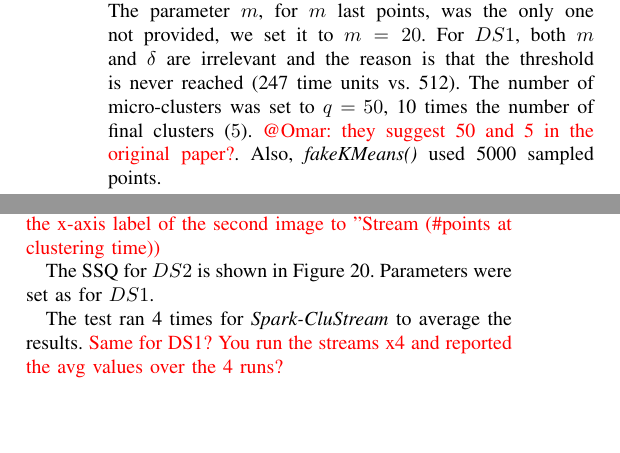
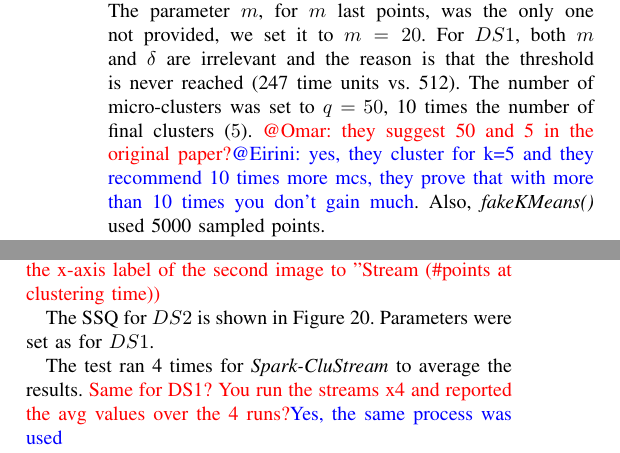
Before and after one commit to obackhoff/paper-spark-clustream, a LaTeX paper (working version/main.tex, which reads working version/expQuality.tex): two parts of the columns of page 7 of 14, joined at a grey line, cut so that both start at the same text, the shorter picture padded with empty space. Compiled offline with pdfLaTeX.

Commit message:
corrected a couple of things

```diff
--- a/working version/expQuality.tex
+++ b/working version/expQuality.tex
@@ -7,7 +7,7 @@
 We used the same parameters as in~\cite{clustreamOrig}, i.e., $\alpha=2,l=10,InitNumber=2000,\delta=512,t=2$.
 The parameter $m$, for $m$ last points, was the only one not provided, we set it to $m=20$.
 For $DS1$, both $m$ and $\delta$ are irrelevant and the reason is that the threshold is never reached (247 time units vs. 512).
-The number of micro-clusters was set to $q=50$, 10 times the number of final clusters ($5$). \color{red}@Omar: they suggest 50 and 5 in the original paper?\color{black}.
+The number of micro-clusters was set to $q=50$, 10 times the number of final clusters ($5$). \color{red}@Omar: they suggest 50 and 5 in the original paper?\color{black}\color{blue}@Eirini: yes, they cluster for k=5  and they recommend 10 times more mcs, they prove that with more than 10 times you don't gain much\color{black}.
 Also, \textit{fakeKMeans()} used 5000 sampled points.
 
 For the original $CluStream$ we show the results from the original paper~\cite{clustreamOrig} - in Figure~\ref{fig:2000orig} we also see the performance of the STREAM algorithm, a modified version of $k$-Means for data
@@ -76,7 +76,7 @@
 % The measurement is the SSQ again and the same circumstances apply for this case as in the first one with the difference that here $\delta$ and $m$ are relevant. The parameter $m$ is again chosen to be 20: if 200 points are processed every time unit and there are 50 micro-clusters, assuming all 200 points should be distributed uniformly at least every 5 time units leads to $5\frac{200}{50}=20$. An in-depth analysis of the behavior of \textit{CluStream} for different $\delta$'s and $m$'s is out of the scope of this work.
 
 % Again, the comparison is for the average SSQ.
-The test ran 4 times for \textit{Spark-CluStream} to average the results. \color{red} Same for DS1? You run the streams x4 and reported the avg values over the 4 runs?\color{black}
+The test ran 4 times for \textit{Spark-CluStream} to average the results. \color{red} Same for DS1? You run the streams x4 and reported the avg values over the 4 runs?\color{black}\color{blue}Yes, the same process was used\color{black}
 
 The results of $CluStream$ and $Spark-CluStream$ are shown in Figure~\ref{fig:DS2quality}; again, they perform similarly. The exact SSQ scores for $Spark-CluStream$ and the approximated ones from $CluStream$ based on~\cite{CluStream} are shown in Table~\ref{tab:DS2quality}.
 \begin{table*}[t]
```
Also changed, not shown: IEEE format/bare_conf.pdf, working version/main.pdf, 3 other files.
